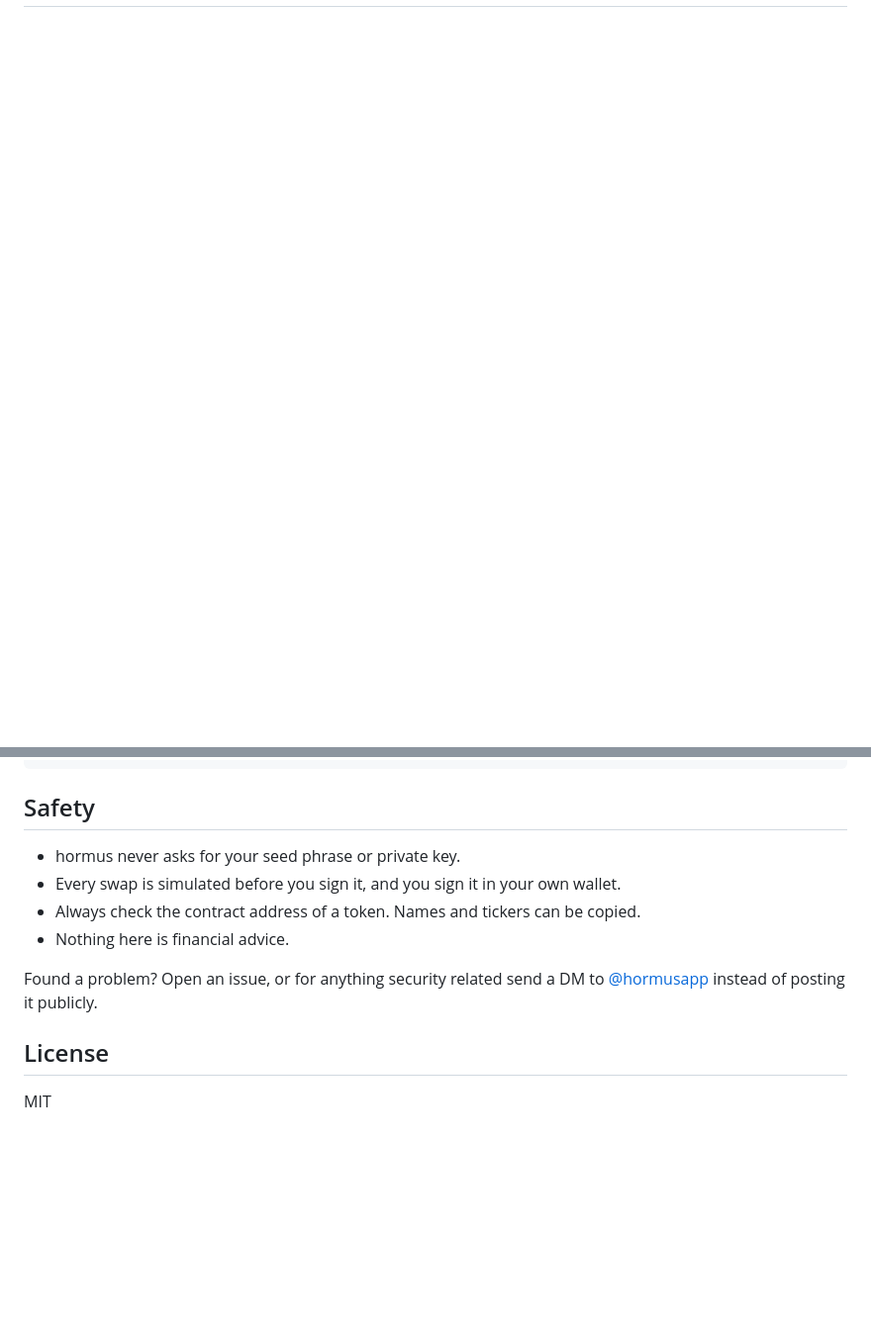
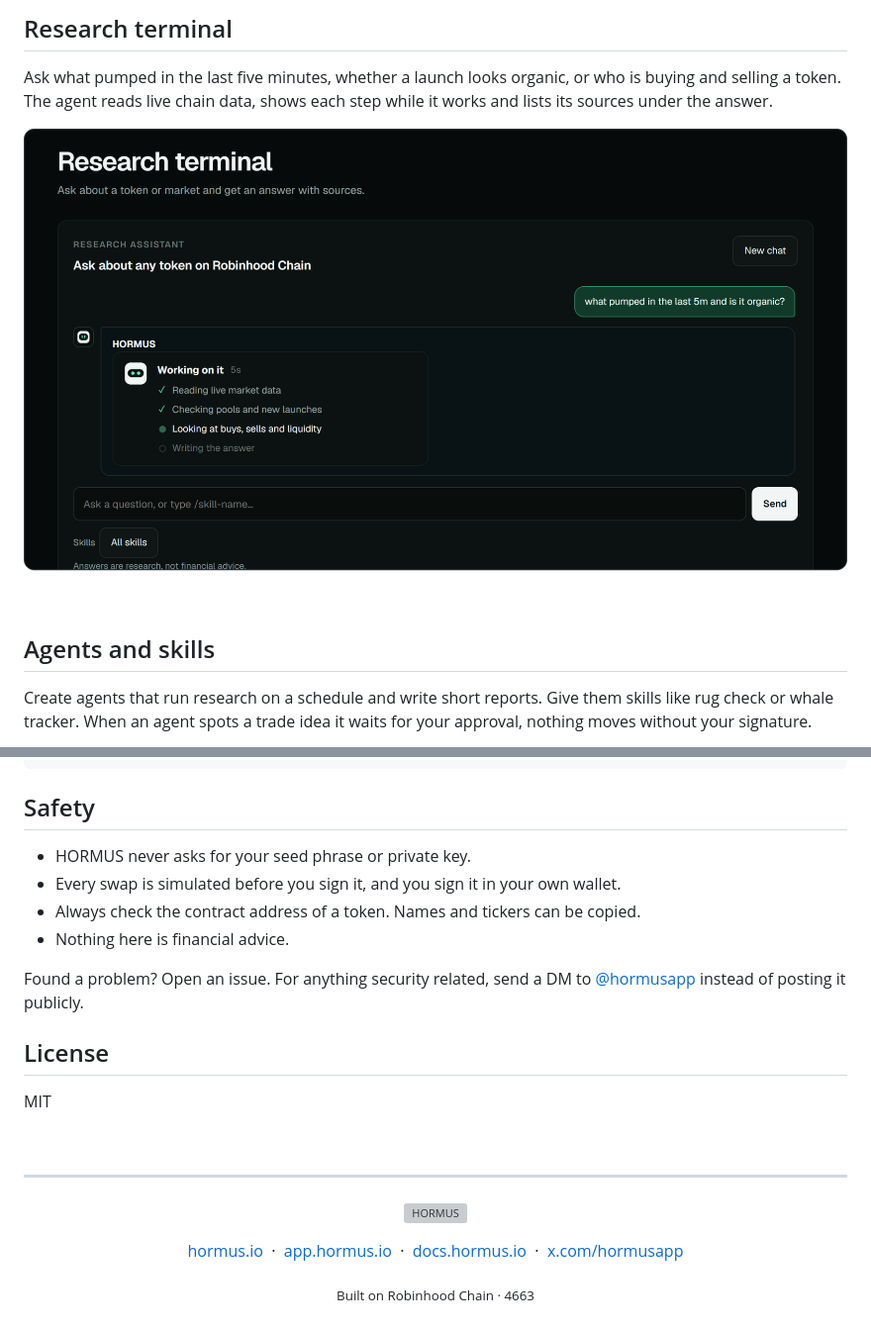
Before and after one commit to hormus-ai/hormus, a Markdown page: README.md, 2 parts joined by grey strips. Shown at 99% size. Rendered like a GitHub page; pictures changed too: .github/readme/terminal.png (added); blank space fills up the shorter version; grey boxes are pictures that could not be loaded.

```diff
--- a/README.md
+++ b/README.md
@@ -14,0 +32,14 @@ This repo holds the parts that run in your browser and the vault contracts, so a
+<br>
+
+## Research terminal
+
+Ask what pumped in the last five minutes, whether a launch looks organic, or who is buying and selling a token. The agent reads live chain data, shows each step while it works and lists its sources under the answer.
+
+<a href="https://app.hormus.io/terminal"><img src=".github/readme/terminal.png" alt="Research terminal" width="100%"></a>
+
+<br>
+
+## Agents and skills
+
+Create agents that run research on a schedule and write short reports. Give them skills like rug check or whale tracker. When an agent spots a trade idea it waits for your approval, nothing moves without your signature.
+
@@ -56,13 +100,30 @@ npm test
 
 ## Safety
 
-- hormus never asks for your seed phrase or private key.
+- HORMUS never asks for your seed phrase or private key.
 - Every swap is simulated before you sign it, and you sign it in your own wallet.
 - Always check the contract address of a token. Names and tickers can be copied.
 - Nothing here is financial advice.
 
-Found a problem? Open an issue, or for anything security related send a DM to [@hormusapp](https://x.com/hormusapp) instead of posting it publicly.
+Found a problem? Open an issue. For anything security related, send a DM to [@hormusapp](https://x.com/hormusapp) instead of posting it publicly.
 
 ## License
 
 MIT
+
+<br>
+
+---
+
+<p align="center">
+  <a href="https://hormus.io"><img src="app/hormus-logo.svg" width="44" alt="HORMUS"></a>
+</p>
+
+<p align="center">
+  <a href="https://hormus.io">hormus.io</a> &nbsp;·&nbsp;
+  <a href="https://app.hormus.io">app.hormus.io</a> &nbsp;·&nbsp;
+  <a href="https://docs.hormus.io">docs.hormus.io</a> &nbsp;·&nbsp;
+  <a href="https://x.com/hormusapp">x.com/hormusapp</a>
+</p>
+
+<p align="center"><sub>Built on Robinhood Chain · 4663</sub></p>
```
Also changed, not shown: other parts of README.md (+38 -8 lines), .github/readme/agents.png (added), .github/readme/banner.png (added), .github/readme/live-pulse.png (added), .github/readme/overview.png (added), .github/readme/token-page.png (added).
